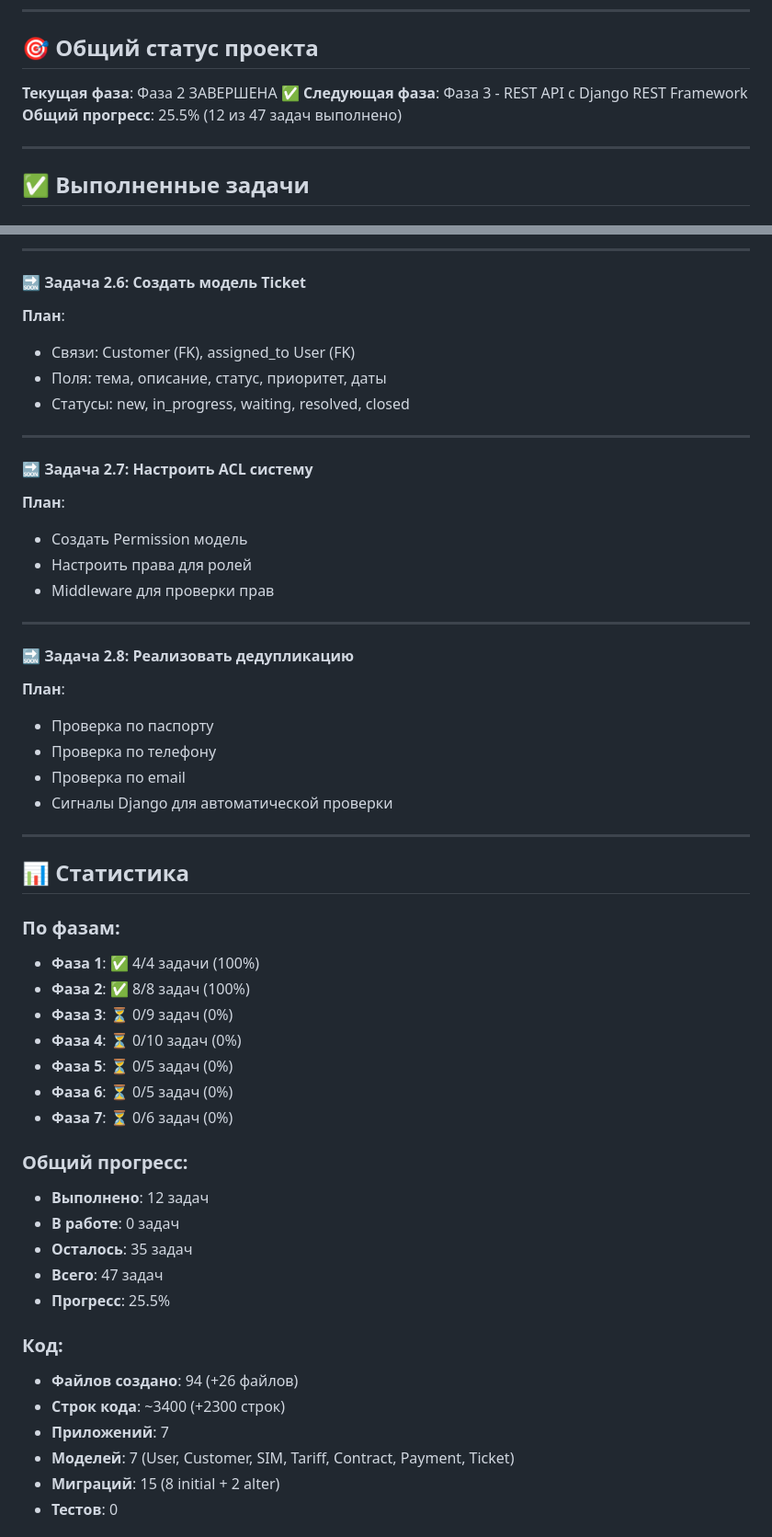
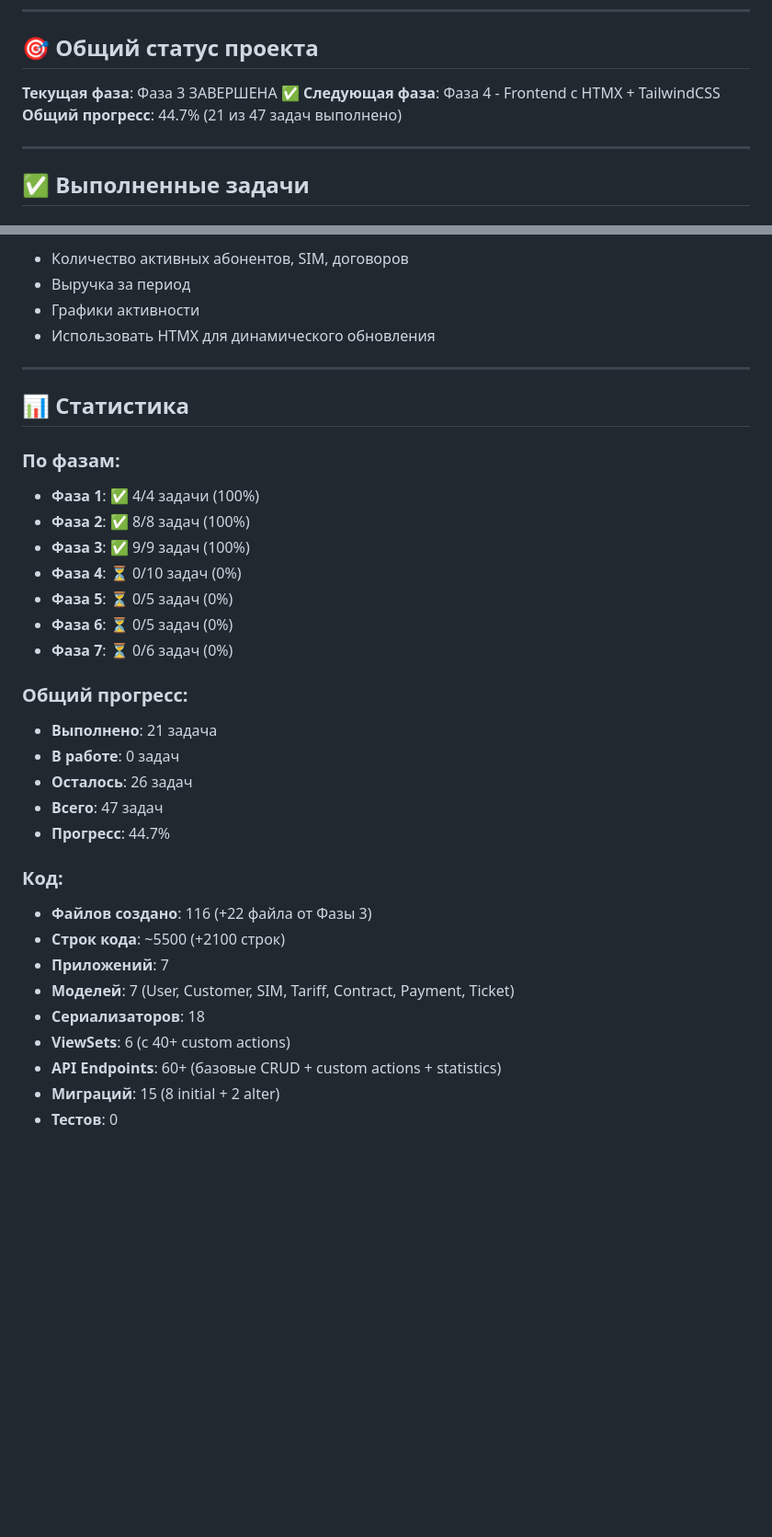
Before and after one commit to almirr-sudo/ASMAN_CRM_for_telekom, a Markdown page: PROGRESS.md, 2 parts joined by grey strips. Shown at 92% size. Rendered like a GitHub page; blank space fills up the shorter version.

```diff
--- a/PROGRESS.md
+++ b/PROGRESS.md
@@ -6,9 +6,9 @@
 
 ## 🎯 Общий статус проекта
 
-**Текущая фаза**: Фаза 2 ЗАВЕРШЕНА ✅
-**Следующая фаза**: Фаза 3 - REST API с Django REST Framework
-**Общий прогресс**: 25.5% (12 из 47 задач выполнено)
+**Текущая фаза**: Фаза 3 ЗАВЕРШЕНА ✅
+**Следующая фаза**: Фаза 4 - Frontend с HTMX + TailwindCSS
+**Общий прогресс**: 44.7% (21 из 47 задач выполнено)
 
 ---
 
@@ -462,27 +485,7 @@ PROCESSES Asman/
----
-
-#### 🔜 Задача 2.6: Создать модель Ticket
-**План**:
-- Связи: Customer (FK), assigned_to User (FK)
-- Поля: тема, описание, статус, приоритет, даты
-- Статусы: new, in_progress, waiting, resolved, closed
-
----
-
-#### 🔜 Задача 2.7: Настроить ACL систему
-**План**:
-- Создать Permission модель
-- Настроить права для ролей
-- Middleware для проверки прав
-
----
-
-#### 🔜 Задача 2.8: Реализовать дедупликацию
-**План**:
-- Проверка по паспорту
-- Проверка по телефону
-- Проверка по email
-- Сигналы Django для автоматической проверки
+- Количество активных абонентов, SIM, договоров
+- Выручка за период
+- Графики активности
+- Использовать HTMX для динамического обновления
 
 ---
 
@@ -491,24 +494,27 @@ PROCESSES Asman/
 ### По фазам:
 - **Фаза 1**: ✅ 4/4 задачи (100%)
 - **Фаза 2**: ✅ 8/8 задач (100%)
-- **Фаза 3**: ⏳ 0/9 задач (0%)
+- **Фаза 3**: ✅ 9/9 задач (100%)
 - **Фаза 4**: ⏳ 0/10 задач (0%)
 - **Фаза 5**: ⏳ 0/5 задач (0%)
 - **Фаза 6**: ⏳ 0/5 задач (0%)
 - **Фаза 7**: ⏳ 0/6 задач (0%)
 
 ### Общий прогресс:
-- **Выполнено**: 12 задач
+- **Выполнено**: 21 задача
 - **В работе**: 0 задач
-- **Осталось**: 35 задач
+- **Осталось**: 26 задач
 - **Всего**: 47 задач
-- **Прогресс**: 25.5%
+- **Прогресс**: 44.7%
 
 ### Код:
-- **Файлов создано**: 94 (+26 файлов)
-- **Строк кода**: ~3400 (+2300 строк)
+- **Файлов создано**: 116 (+22 файла от Фазы 3)
+- **Строк кода**: ~5500 (+2100 строк)
 - **Приложений**: 7
 - **Моделей**: 7 (User, Customer, SIM, Tariff, Contract, Payment, Ticket)
+- **Сериализаторов**: 18
+- **ViewSets**: 6 (с 40+ custom actions)
+- **API Endpoints**: 60+ (базовые CRUD + custom actions + statistics)
 - **Миграций**: 15 (8 initial + 2 alter)
 - **Тестов**: 0
 
```
Also changed, not shown: other parts of PROGRESS.md (+74 -51 lines).
